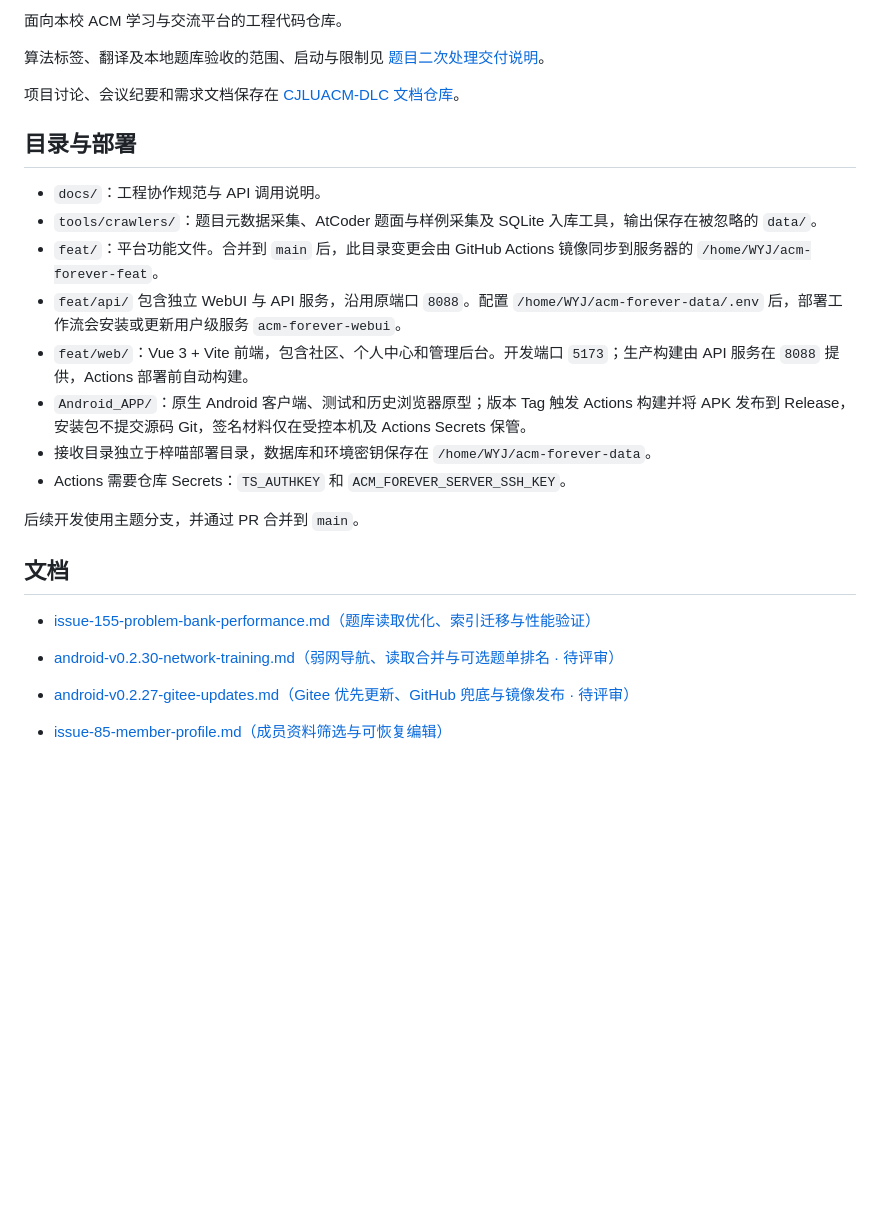
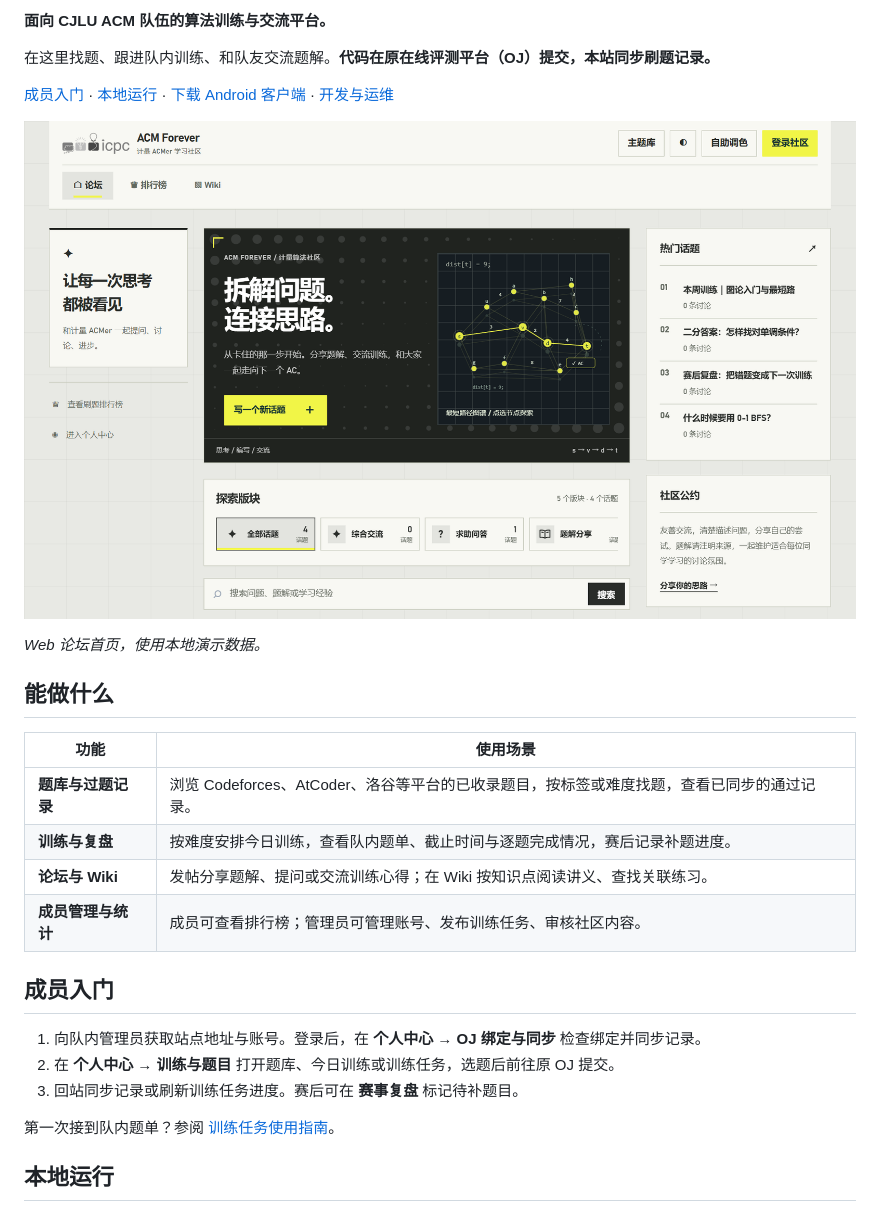
Before and after one commit to GiraffesLoveBeauty/ACM-Forever, a Markdown page: README.md, the part around one of its changes. Drawn GitHub-style; pictures changed too: docs/images/readme-community.png (added); blank space fills up the shorter version.

Commit message:
docs: refresh project README

```diff
--- a/README.md
+++ b/README.md
@@ -2,30 +2,30 @@
 
-面向本校 ACM 学习与交流平台的工程代码仓库。
+**面向 CJLU ACM 队伍的算法训练与交流平台。**
 
-算法标签、翻译及本地题库验收的范围、启动与限制见 [题目二次处理交付说明](docs/algorithm-tagging-delivery.md)。
+在这里找题、跟进队内训练、和队友交流题解。**代码在原在线评测平台（OJ）提交，本站同步刷题记录。**
 
-项目讨论、会议纪要和需求文档保存在 [CJLUACM-DLC 文档仓库](https://github.com/GiraffesLoveBeauty/CJLUACM-DLC)。
+[成员入门](#成员入门) · [本地运行](#本地运行) · [下载 Android 客户端](https://github.com/GiraffesLoveBeauty/ACM-Forever/releases/latest) · [开发与运维](#开发与运维)
 
-## 目录与部署
+![ACM-Forever Web 论坛首页，展示算法讨论、社区导航和热门话题](docs/images/readme-community.png)
 
-- `docs/`：工程协作规范与 API 调用说明。
-- `tools/crawlers/`：题目元数据采集、AtCoder 题面与样例采集及 SQLite 入库工具，输出保存在被忽略的 `data/`。
-- `feat/`：平台功能文件。合并到 `main` 后，此目录变更会由 GitHub Actions 镜像同步到服务器的 `/home/WYJ/acm-forever-feat`。
-- `feat/api/` 包含独立 WebUI 与 API 服务，沿用原端口 `8088`。配置 `/home/WYJ/acm-forever-data/.env` 后，部署工作流会安装或更新用户级服务 `acm-forever-webui`。
-- `feat/web/`：Vue 3 + Vite 前端，包含社区、个人中心和管理后台。开发端口 `5173`；生产构建由 API 服务在 `8088` 提供，Actions 部署前自动构建。
-- `Android_APP/`：原生 Android 客户端、测试和历史浏览器原型；版本 Tag 触发 Actions 构建并将 APK 发布到 Release，安装包不提交源码 Git，签名材料仅在受控本机及 Actions Secrets 保管。
-- 接收目录独立于梓喵部署目录，数据库和环境密钥保存在 `/home/WYJ/acm-forever-data`。
-- Actions 需要仓库 Secrets：`TS_AUTHKEY` 和 `ACM_FOREVER_SERVER_SSH_KEY`。
+*Web 论坛首页，使用本地演示数据。*
 
-后续开发使用主题分支，并通过 PR 合并到 `main`。
+## 能做什么
 
-## 文档
+| 功能 | 使用场景 |
+| --- | --- |
+| **题库与过题记录** | 浏览 Codeforces、AtCoder、洛谷等平台的已收录题目，按标签或难度找题，查看已同步的通过记录。 |
+| **训练与复盘** | 按难度安排今日训练，查看队内题单、截止时间与逐题完成情况，赛后记录补题进度。 |
+| **论坛与 Wiki** | 发帖分享题解、提问或交流训练心得；在 Wiki 按知识点阅读讲义、查找关联练习。 |
+| **成员管理与统计** | 成员可查看排行榜；管理员可管理账号、发布训练任务、审核社区内容。 |
 
-- [issue-155-problem-bank-performance.md（题库读取优化、索引迁移与性能验证）](docs/issue-155-problem-bank-performance.md)
+## 成员入门
 
-- [android-v0.2.30-network-training.md（弱网导航、读取合并与可选题单排名 · 待评审）](docs/android-v0.2.30-network-training.md)
+1. 向队内管理员获取站点地址与账号。登录后，在 **个人中心 → OJ 绑定与同步** 检查绑定并同步记录。
+2. 在 **个人中心 → 训练与题目** 打开题库、今日训练或训练任务，选题后前往原 OJ 提交。
+3. 回站同步记录或刷新训练任务进度。赛后可在 **赛事复盘** 标记待补题目。
 
-- [android-v0.2.27-gitee-updates.md（Gitee 优先更新、GitHub 兜底与镜像发布 · 待评审）](docs/android-v0.2.27-gitee-updates.md)
+第一次接到队内题单？参阅 [训练任务使用指南](docs/training-tasks/member.md)。
 
-- [issue-85-member-profile.md（成员资料筛选与可恢复编辑）](docs/issue-85-member-profile.md)
+## 本地运行
 
```
Also changed, not shown: other parts of README.md (+39 -57 lines).
